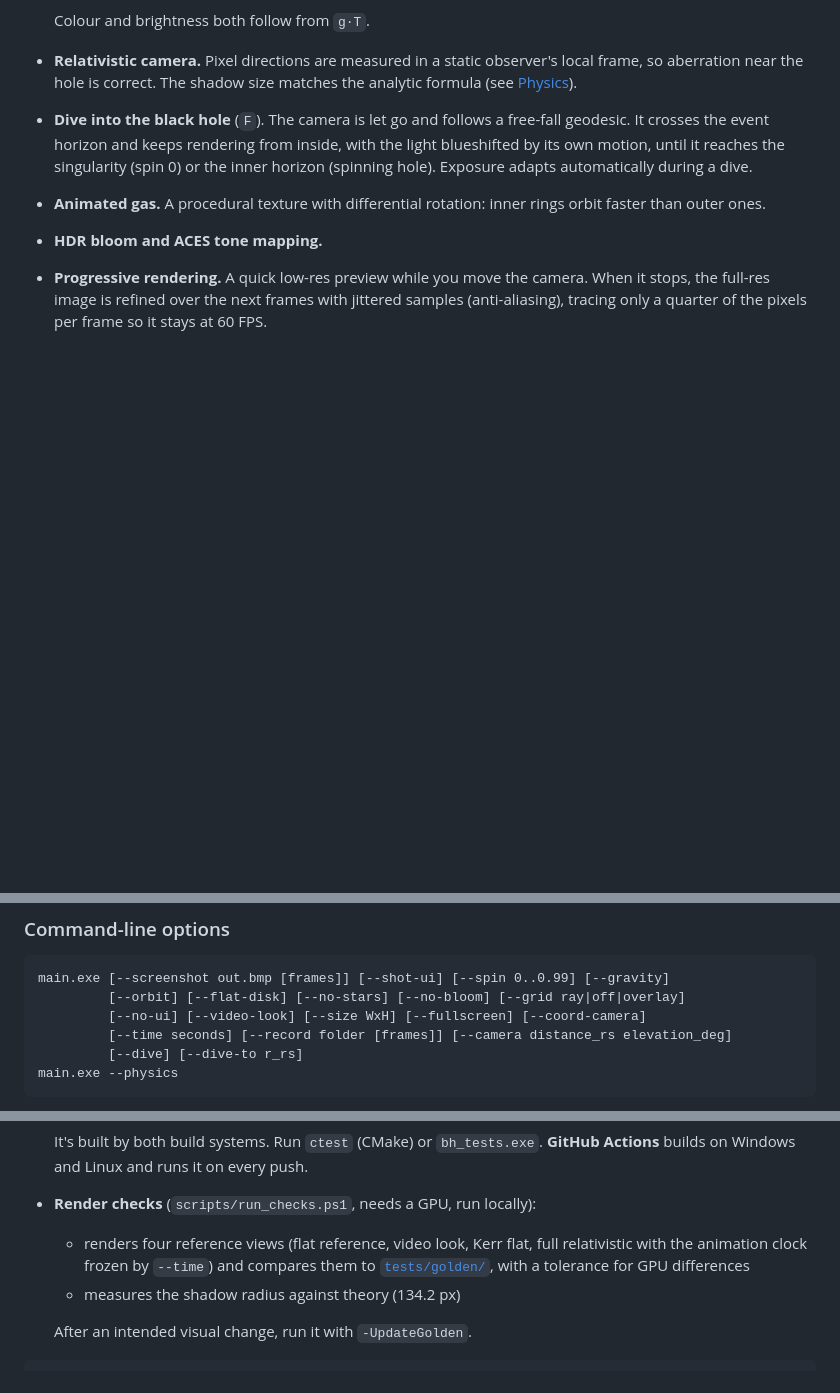
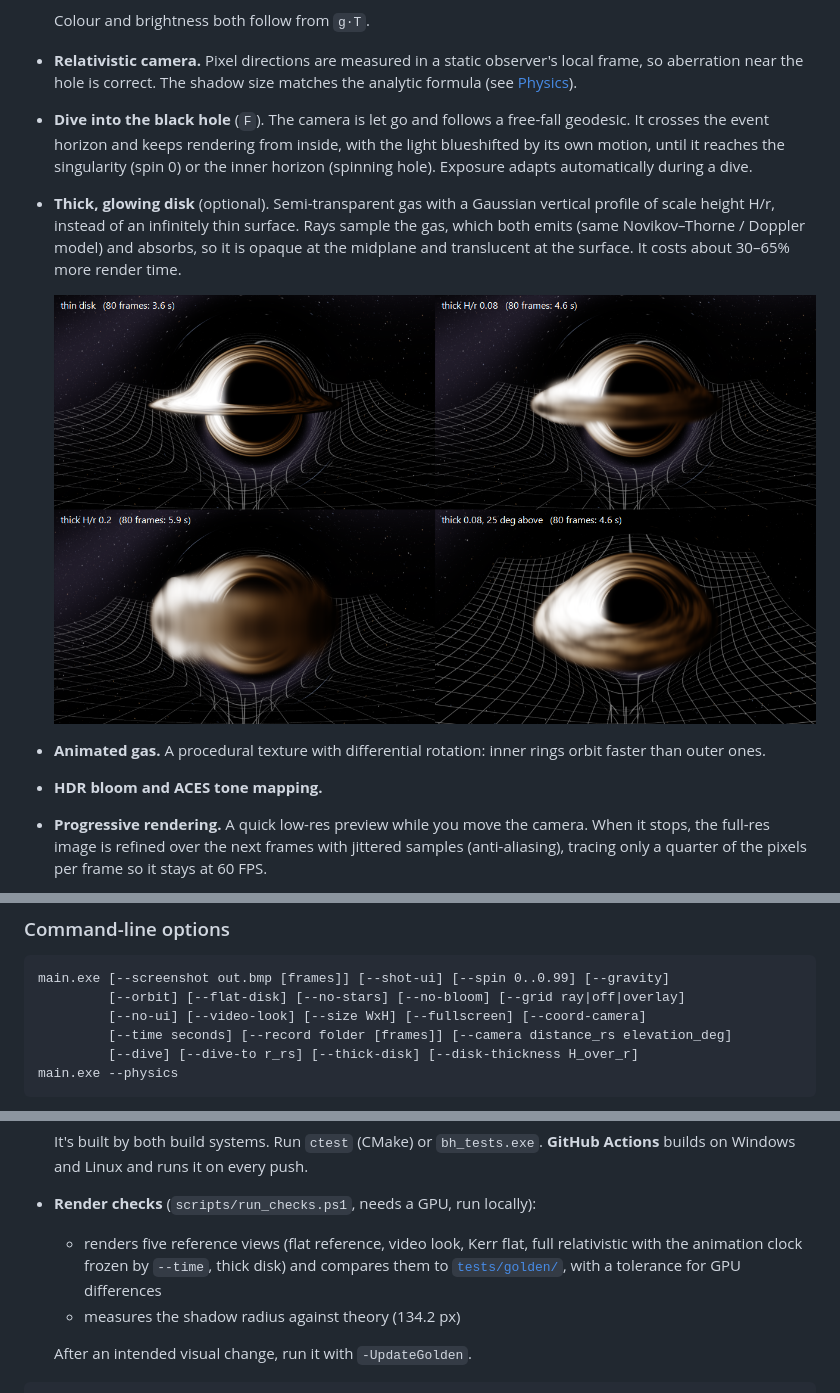
Before and after one commit to yubyunghun/blackhole-sim, a Markdown page: README.md, 3 parts joined by grey strips. Drawn GitHub-style; pictures changed too: docs/thick.png (added); blank space fills up the shorter version.

````diff
--- a/README.md
+++ b/README.md
@@ -41,6 +41,13 @@ relativistic effects.
   inside, with the light blueshifted by its own motion, until it reaches the
   singularity (spin 0) or the inner horizon (spinning hole). Exposure adapts
   automatically during a dive.
+- **Thick, glowing disk** (optional). Semi-transparent gas with a Gaussian
+  vertical profile of scale height H/r, instead of an infinitely thin
+  surface. Rays sample the gas, which both emits (same Novikov–Thorne /
+  Doppler model) and absorbs, so it is opaque at the midplane and translucent
+  at the surface. It costs about 30–65% more render time.
+
+  ![Thin disk vs thick disk](docs/thick.png)
 - **Animated gas.** A procedural texture with differential rotation: inner
   rings orbit faster than outer ones.
 - **HDR bloom and ACES tone mapping.**
@@ -178,7 +185,7 @@ main.exe [--screenshot out.bmp [frames]] [--shot-ui] [--spin 0..0.99] [--gravity
          [--orbit] [--flat-disk] [--no-stars] [--no-bloom] [--grid ray|off|overlay]
          [--no-ui] [--video-look] [--size WxH] [--fullscreen] [--coord-camera]
          [--time seconds] [--record folder [frames]] [--camera distance_rs elevation_deg]
-         [--dive] [--dive-to r_rs]
+         [--dive] [--dive-to r_rs] [--thick-disk] [--disk-thickness H_over_r]
 main.exe --physics
 ```
 
@@ -229,8 +236,8 @@ The project has two layers of checks:
   It's built by both build systems. Run `ctest` (CMake) or `bh_tests.exe`.
   **GitHub Actions** builds on Windows and Linux and runs it on every push.
 - **Render checks** (`scripts/run_checks.ps1`, needs a GPU, run locally):
-  - renders four reference views (flat reference, video look, Kerr flat,
-    full relativistic with the animation clock frozen by `--time`) and
+  - renders five reference views (flat reference, video look, Kerr flat,
+    full relativistic with the animation clock frozen by `--time`, thick disk) and
     compares them to [`tests/golden/`](tests/golden), with a tolerance for
     GPU differences
   - measures the shadow radius against theory (134.2 px)
````
Also changed, not shown: 7 other files.
